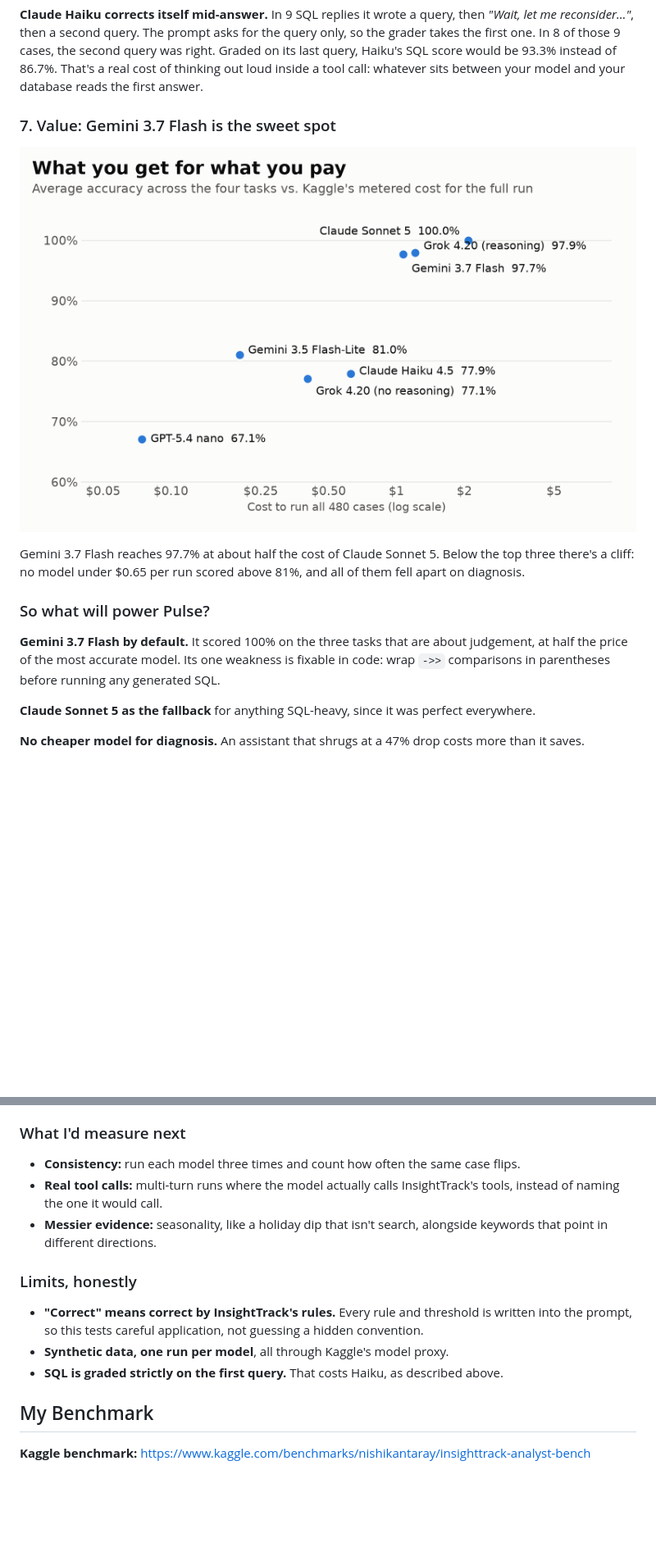
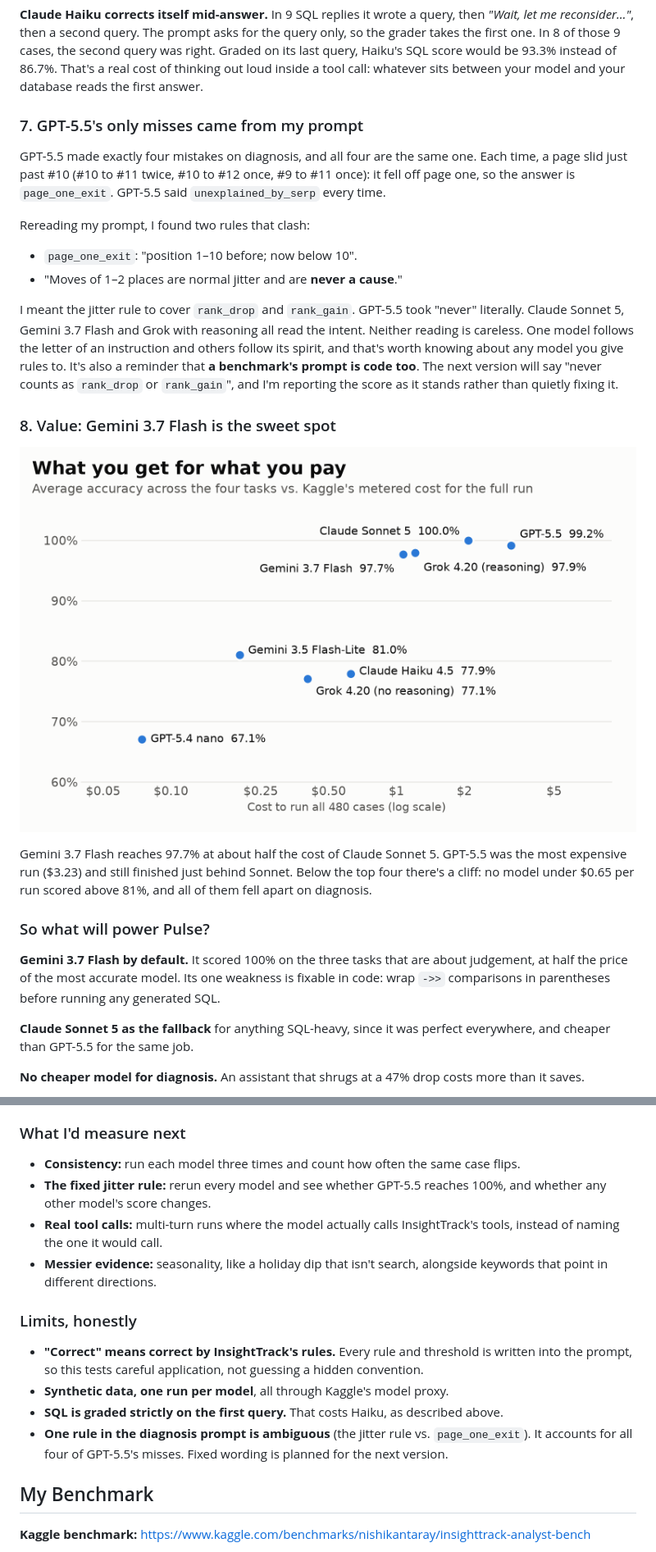
Before and after one commit to NishikantaRay/insighttrack-analyst-bench, a Markdown page: post/dev-post.md, 2 parts joined by grey strips. Shown at 82% size. GitHub-like rendering; pictures changed too: post/score_vs_cost.png; blank space fills up the shorter version.

Commit message:
Add GPT-5.5 results to charts and post; document the jitter-rule ambiguity
GPT-5.5 complete on task v4: 100/100/96.7/100 (99.2 overall, $3.23). Its four
diagnosis misses are all page_one_exit cases that the prompt's jitter rule
('never a cause') contradicts; disclosed in the post and task docs.

Co-Authored-By: Claude Opus 5.5 <noreply@anthropic.com>

```diff
--- a/post/dev-post.md
+++ b/post/dev-post.md
@@ -198,12 +195,32 @@ one. In 8 of those 9 cases, the second query was right. Graded on its last query
 be 93.3% instead of 86.7%. That's a real cost of thinking out loud inside a tool call: whatever sits
 between your model and your database reads the first answer.
 
-### 7. Value: Gemini 3.7 Flash is the sweet spot
+### 7. GPT-5.5's only misses came from my prompt
+
+GPT-5.5 made exactly four mistakes on diagnosis, and all four are the same one. Each time, a page slid
+just past #10 (#10 to #11 twice, #10 to #12 once, #9 to #11 once): it fell off page one, so the
+answer is `page_one_exit`. GPT-5.5 said
+`unexplained_by_serp` every time.
+
+Rereading my prompt, I found two rules that clash:
+
+- `page_one_exit`: "position 1–10 before; now below 10".
+- "Moves of 1–2 places are normal jitter and are **never a cause**."
+
+I meant the jitter rule to cover `rank_drop` and `rank_gain`. GPT-5.5 took "never" literally. Claude
+Sonnet 5, Gemini 3.7 Flash and Grok with reasoning all read the intent. Neither reading is careless.
+One model follows the letter of an instruction and others follow its spirit, and that's worth knowing
+about any model you give rules to. It's also a reminder that **a benchmark's prompt is code too**.
+The next version will say "never counts as `rank_drop` or `rank_gain`", and I'm reporting the
+score as it stands rather than quietly fixing it.
+
+### 8. Value: Gemini 3.7 Flash is the sweet spot
 
 ![What you get for what you pay](score_vs_cost.png)
 
-Gemini 3.7 Flash reaches 97.7% at about half the cost of Claude Sonnet 5. Below the top three there's a
-cliff: no model under $0.65 per run scored above 81%, and all of them fell apart on diagnosis.
+Gemini 3.7 Flash reaches 97.7% at about half the cost of Claude Sonnet 5. GPT-5.5 was the most
+expensive run ($3.23) and still finished just behind Sonnet. Below the top four there's a cliff: no model
+under $0.65 per run scored above 81%, and all of them fell apart on diagnosis.
 
 ### So what will power Pulse?
 
@@ -211,7 +228,8 @@ cliff: no model under $0.65 per run scored above 81%, and all of them fell apart
 price of the most accurate model. Its one weakness is fixable in code: wrap `->>` comparisons in
 parentheses before running any generated SQL.
 
-**Claude Sonnet 5 as the fallback** for anything SQL-heavy, since it was perfect everywhere.
+**Claude Sonnet 5 as the fallback** for anything SQL-heavy, since it was perfect everywhere, and
+cheaper than GPT-5.5 for the same job.
 
 **No cheaper model for diagnosis.** An assistant that shrugs at a 47% drop costs more than it saves.
 
@@ -234,6 +252,7 @@ These lessons carry over to any assistant that works with numbers:
 ### What I'd measure next
 
 - **Consistency:** run each model three times and count how often the same case flips.
+- **The fixed jitter rule:** rerun every model and see whether GPT-5.5 reaches 100%, and whether any other model's score changes.
 - **Real tool calls:** multi-turn runs where the model actually calls InsightTrack's tools, instead of naming the one it would call.
 - **Messier evidence:** seasonality, like a holiday dip that isn't search, alongside keywords that point in different directions.
 
@@ -242,6 +261,7 @@ These lessons carry over to any assistant that works with numbers:
 - **"Correct" means correct by InsightTrack's rules.** Every rule and threshold is written into the prompt, so this tests careful application, not guessing a hidden convention.
 - **Synthetic data, one run per model**, all through Kaggle's model proxy.
 - **SQL is graded strictly on the first query.** That costs Haiku, as described above.
+- **One rule in the diagnosis prompt is ambiguous** (the jitter rule vs. `page_one_exit`). It accounts for all four of GPT-5.5's misses. Fixed wording is planned for the next version.
 
 ## My Benchmark
 
```
Also changed, not shown: other parts of post/dev-post.md (+3 -6 lines), docs/task-groups.md (+5 -0 lines), assets/charts/diagnosis_accuracy.png, assets/charts/diagnosis_failure_modes.png, assets/charts/score_vs_cost.png, post/diagnosis_accuracy.png, post/diagnosis_failure_modes.png, 1 other file.
